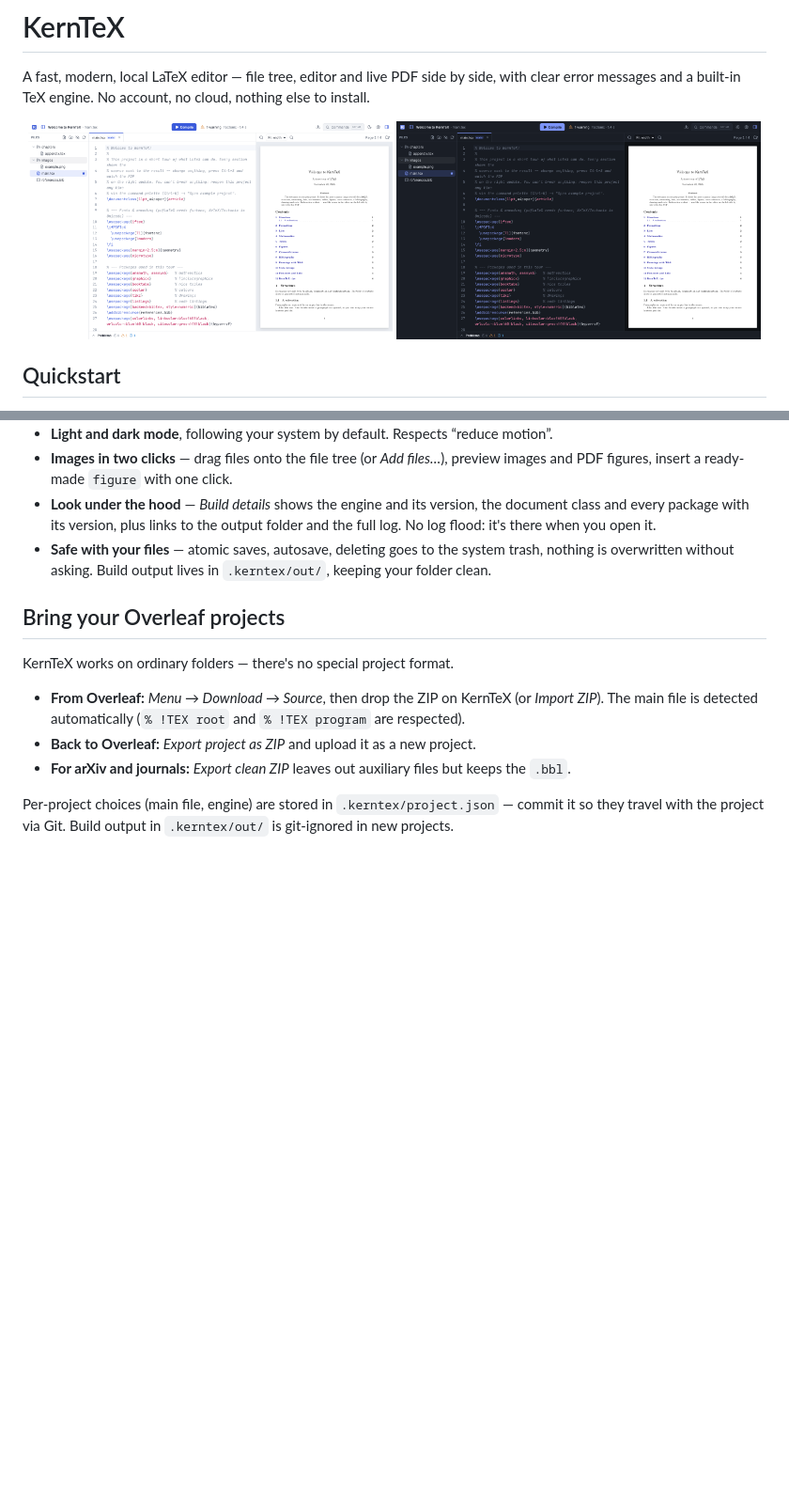
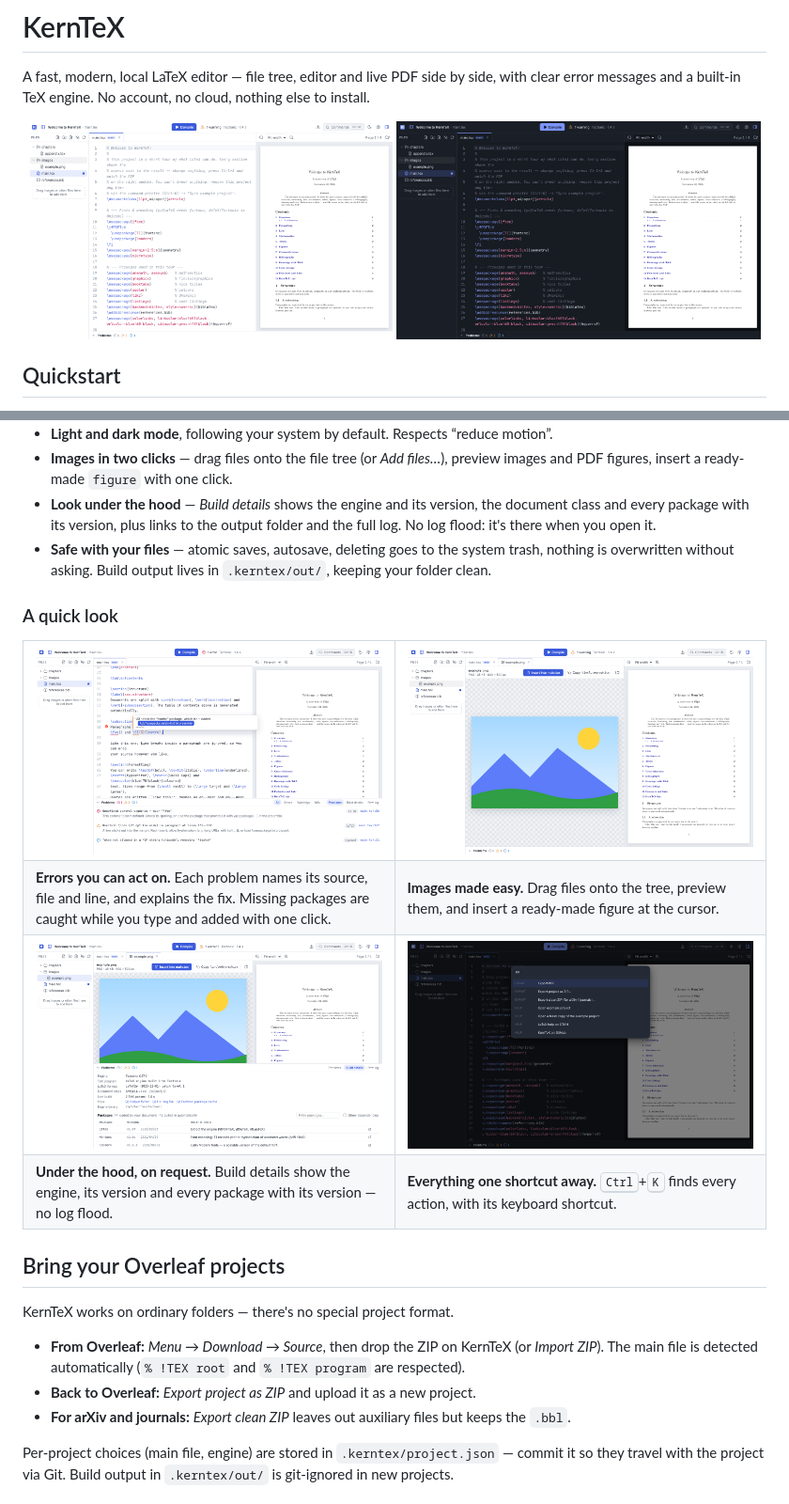
Before and after one commit to nicolasasauer/kerntex, a Markdown page: README.md, 2 parts joined by grey strips. Shown at 94% size. GitHub-like rendering; pictures changed too: docs/screenshots/build-details.png (added), docs/screenshots/dark.png, docs/screenshots/errors.png (added); blank space fills up the shorter version.

Commit message:
README: screenshot tour of key features, refreshed screenshots
Co-Authored-By: Claude Opus 5.5 <noreply@anthropic.com>
Claude-Session: https://claude.ai/code/session_01PD3CwfsEY9EmrHXSpic97N

```diff
--- a/README.md
+++ b/README.md
@@ -29,6 +29,27 @@ No TeX installation needed: KernTeX ships with [Tectonic](https://tectonic-types
 - **Images in two clicks** — drag files onto the file tree (or *Add files…*), preview images and PDF figures, insert a ready-made `figure` with one click.
 - **Look under the hood** — *Build details* shows the engine and its version, the document class and every package with its version, plus links to the output folder and the full log. No log flood: it's there when you open it.
 - **Safe with your files** — atomic saves, autosave, deleting goes to the system trash, nothing is overwritten without asking. Build output lives in `.kerntex/out/`, keeping your folder clean.
+
+### A quick look
+
+<table>
+  <tr>
+    <td width="50%"><img src="docs/screenshots/errors.png" alt="Problems panel with plain-language hints and a one-click fix for a missing package"></td>
+    <td width="50%"><img src="docs/screenshots/figures.png" alt="Image preview with Insert figure and Copy includegraphics buttons"></td>
+  </tr>
+  <tr>
+    <td><b>Errors you can act on.</b> Each problem names its source, file and line, and explains the fix. Missing packages are caught while you type and added with one click.</td>
+    <td><b>Images made easy.</b> Drag files onto the tree, preview them, and insert a ready-made figure at the cursor.</td>
+  </tr>
+  <tr>
+    <td><img src="docs/screenshots/build-details.png" alt="Build details: engine version, document class and the packages your document uses"></td>
+    <td><img src="docs/screenshots/palette.png" alt="Command palette in dark mode"></td>
+  </tr>
+  <tr>
+    <td><b>Under the hood, on request.</b> Build details show the engine, its version and every package with its version — no log flood.</td>
+    <td><b>Everything one shortcut away.</b> <kbd>Ctrl</kbd>+<kbd>K</kbd> finds every action, with its keyboard shortcut.</td>
+  </tr>
+</table>
 
 ## Bring your Overleaf projects
 
```
Also changed, not shown: 1 other file.
